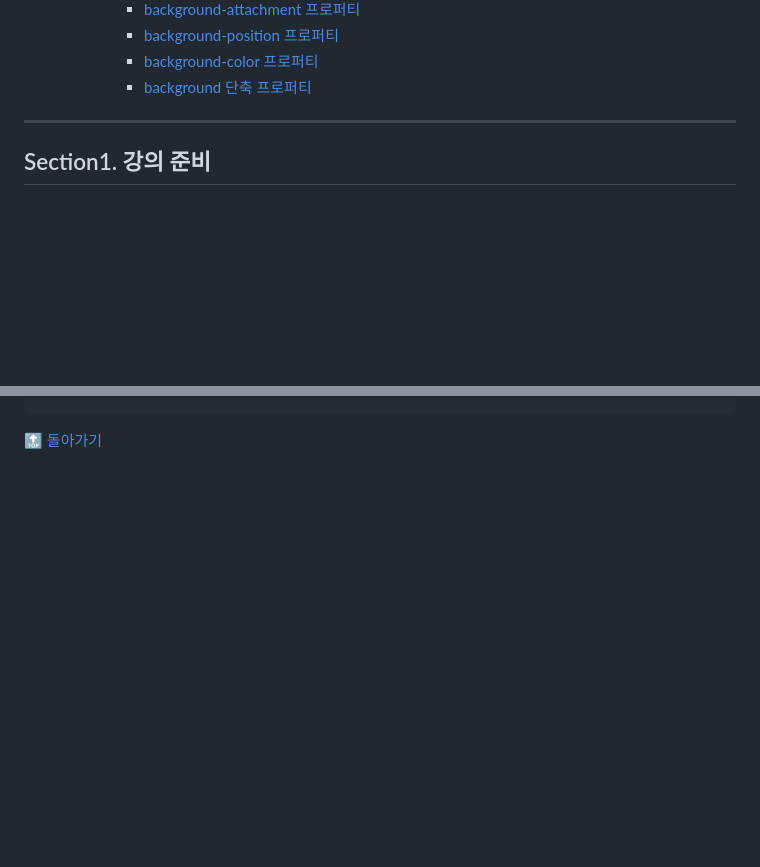
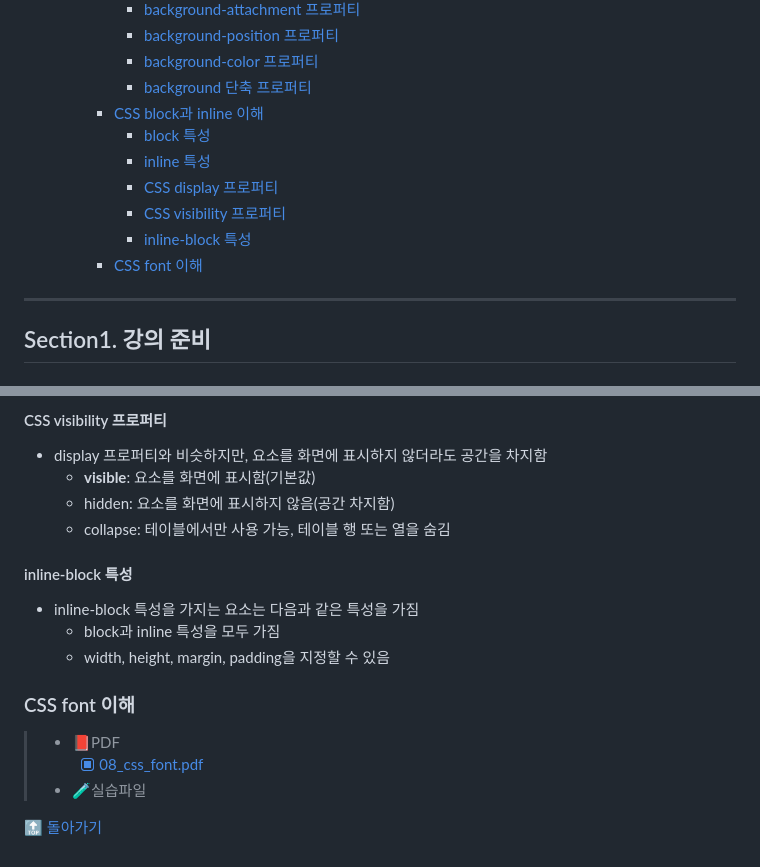
Before and after one commit to k-kanghwan/Study_Front-End, a Markdown page: README.md, 2 parts joined by grey strips. Drawn GitHub-style; blank space fills up the shorter version.

```diff
--- a/README.md
+++ b/README.md
@@ -104,6 +104,13 @@
       - [background-position 프로퍼티](#background-position-프로퍼티)
       - [background-color 프로퍼티](#background-color-프로퍼티)
       - [background 단축 프로퍼티](#background-단축-프로퍼티)
+    - [CSS block과 inline 이해](#css-block과-inline-이해)
+      - [block 특성](#block-특성)
+      - [inline 특성](#inline-특성)
+      - [CSS display 프로퍼티](#css-display-프로퍼티)
+      - [CSS visibility 프로퍼티](#css-visibility-프로퍼티)
+      - [inline-block 특성](#inline-block-특성)
+    - [CSS font 이해](#css-font-이해)
 
 ---
 
@@ -1131,2 +1197,20 @@ body {
+#### CSS visibility 프로퍼티
+- display 프로퍼티와 비슷하지만, 요소를 화면에 표시하지 않더라도 공간을 차지함
+    - **visible**: 요소를 화면에 표시함(기본값)
+    - hidden: 요소를 화면에 표시하지 않음(공간 차지함)
+    - collapse: 테이블에서만 사용 가능, 테이블 행 또는 열을 숨김
+
+#### inline-block 특성
+- inline-block 특성을 가지는 요소는 다음과 같은 특성을 가짐
+    - block과 inline 특성을 모두 가짐
+    - width, height, margin, padding을 지정할 수 있음
+
+### CSS font 이해
+> - 📕PDF
+>    - [x] [08_css_font.pdf](https://drive.google.com/file/d/1eORR0mLuzT7X6ZKkRXOXpjV8TjLkD66g/view?usp=sharing "08_css_font.pdf")
+> - 🧪실습파일
+<!-- >   - [x] [css_block_inline](https://codesandbox.io/p/sandbox/cssblock-7w97o "Go to url") -->
+
+
 
 [🔝 돌아가기](#table-of-contents)
```
Also changed, not shown: other parts of README.md (+59 -0 lines).
